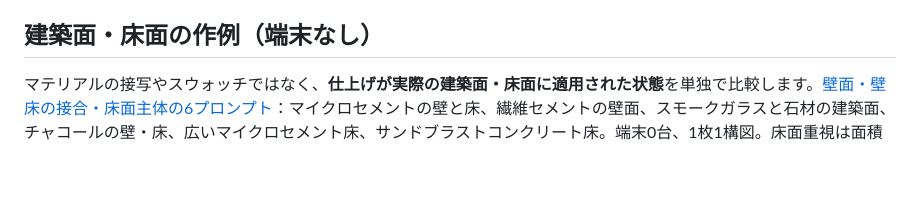
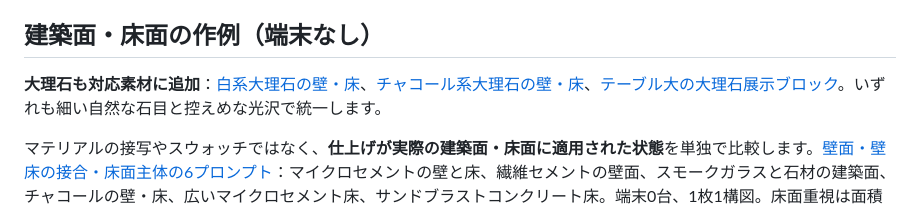
Before and after one commit to shasegawa-de/corp-mock-harness, a Markdown page: README.md, the part around the change. Drawn GitHub-style; blank space fills up the shorter version.

Commit message:
docs: include honed marble wall, floor and plinth references

```diff
--- a/README.md
+++ b/README.md
@@ -30,6 +30,8 @@
 背景構造体・建材・光を単独で比較する場合は、**`environment-only`（端末0台）**を使います。製品用の1台／2台構図とは別カテゴリです。[環境専用プロンプト6本](prompts/environment/)：シームレスなマイクロセメント、繊維セメントの角、広い展示ブロック、スモークガラス、ダークな低照度空間、床のない空中浮遊用背景。すべて建築的ハーフグレー、デスク・木目・小道具なし。[プロンプト索引](prompts/README.md)。
 
 ## 建築面・床面の作例（端末なし）
+**大理石も対応素材に追加**：[白系大理石の壁・床](prompts/architectural-surfaces/carrara-marble-wall-floor.txt)、[チャコール系大理石の壁・床](prompts/architectural-surfaces/graphite-marble-wall-floor.txt)、[テーブル大の大理石展示ブロック](prompts/environment/carrara-marble-display-block.txt)。いずれも細い自然な石目と控えめな光沢で統一します。
+
 
 マテリアルの接写やスウォッチではなく、**仕上げが実際の建築面・床面に適用された状態**を単独で比較します。[壁面・壁床の接合・床面主体の6プロンプト](prompts/architectural-surfaces/)：マイクロセメントの壁と床、繊維セメントの壁面、スモークガラスと石材の建築面、チャコールの壁・床、広いマイクロセメント床、サンドブラストコンクリート床。端末0台、1枚1構図。床面重視は面積の約85%を床として扱い、カメラを低い斜め方向へ向けます。
 
```
